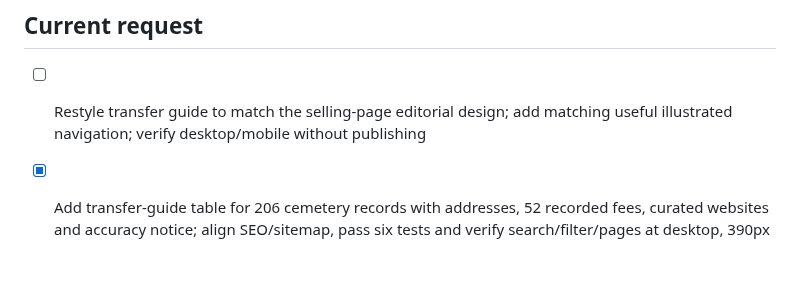
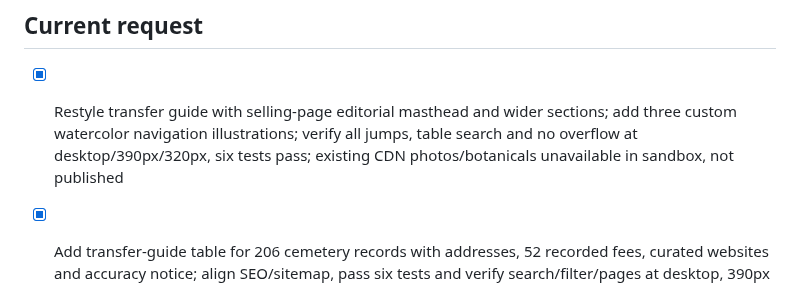
Before and after one commit to alexandermj1/texas-burial-beauty, a Markdown page: roadmap.md, the part around the change. Drawn GitHub-style; blank space fills up the shorter version.

Commit message:
Changes
Co-authored-by: alexandermj1 <57460393+alexandermj1@users.noreply.github.com>

```diff
--- a/roadmap.md
+++ b/roadmap.md
@@ -1,7 +1,7 @@
 # Roadmap
 
 ## Current request
-- [ ] Restyle transfer guide to match the selling-page editorial design; add matching useful illustrated navigation; verify desktop/mobile without publishing
+- [x] Restyle transfer guide with selling-page editorial masthead and wider sections; add three custom watercolor navigation illustrations; verify all jumps, table search and no overflow at desktop/390px/320px, six tests pass; existing CDN photos/botanicals unavailable in sandbox, not published
 - [x] Add transfer-guide table for 206 cemetery records with addresses, 52 recorded fees, curated websites and accuracy notice; align SEO/sitemap, pass six tests and verify search/filter/pages at desktop, 390px and 320px; not published
 - [x] Correct Maria’s deed-only false “Docs complete” label; share document readiness with buyer AI, deploy, pass 10 tests and verify Shawn’s signed-in page now shows “Quote sent”; no email sent
 - [x] Correct immediate buyer auto path; enforce minimum 20-minute delay before drafting and automatic sending; six tests plus actual-handler isolated checks pass; deployed without test emails
```
